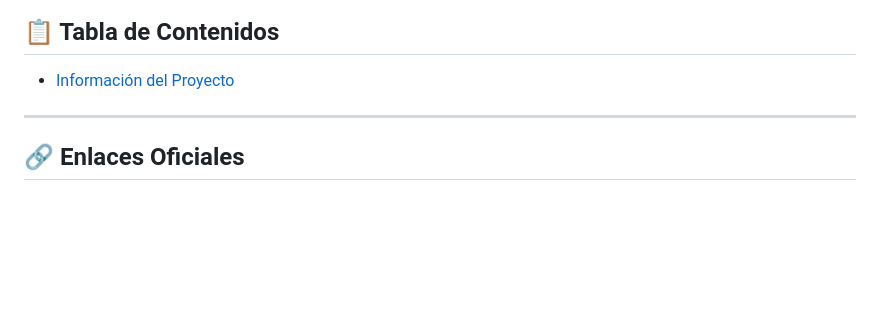
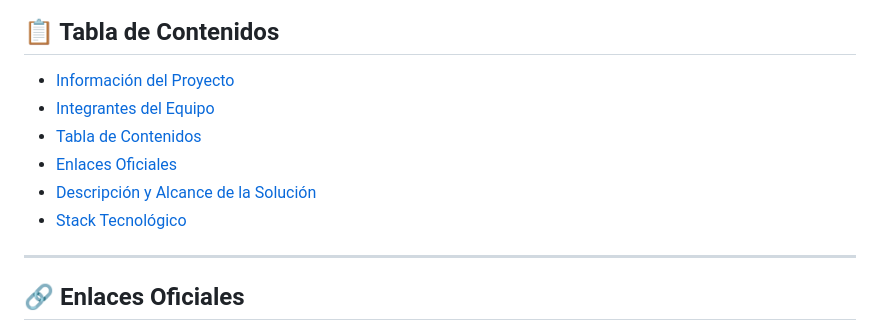
Before and after one commit to aoaguirre123/Conciliacion_Automatizada_2.0, a Markdown page: README.md, the part around one of its changes. Rendered like a GitHub page; blank space fills up the shorter version.

```diff
--- a/README.md
+++ b/README.md
@@ -26,5 +26,10 @@ Sistema web de automatización de conciliaciones contables y bancarias desarroll
 <a id="tabla-de-contenidos" name="tabla-de-contenidos"></a>
 ## 📋 Tabla de Contenidos
 - [Información del Proyecto](#informacion-del-proyecto)
+- [Integrantes del Equipo](#integrantes-del-equipo)
+- [Tabla de Contenidos](#tabla-de-contenidos)
+- [Enlaces Oficiales](#enlaces-oficiales)
+- [Descripción y Alcance de la Solución](#descripcion-y-alcance)
+- [Stack Tecnológico](#stack-tecnologico)
 
 ---
```
Also changed, not shown: other parts of README.md (+4 -4 lines).
